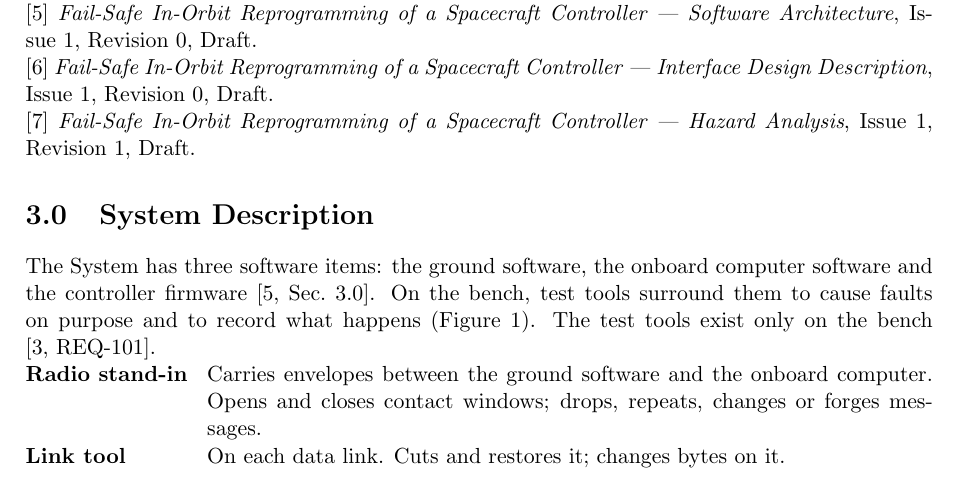
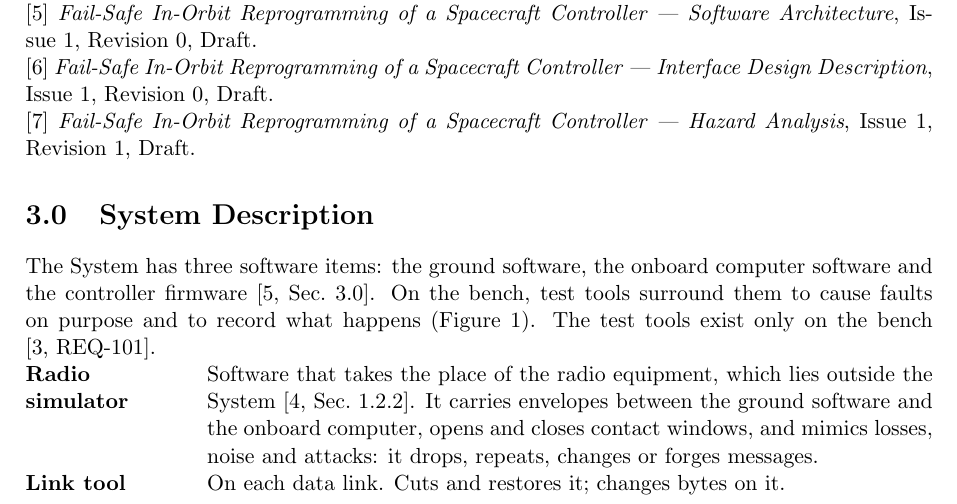
Before and after one commit to Tocki28/fail-safe-in-orbit-reprogramming, a LaTeX document (docs/verification-plan/main.tex): part of page 1 of 8, cut so that both start at the same text. Compiled offline with pdfLaTeX.

Commit message:
Verification Plan: radio stand-in renamed radio simulator
Said plainly: software that takes the place of the radio equipment and
mimics contact windows, losses, noise and attacks.

Co-Authored-By: Claude Opus 5.5 <noreply@anthropic.com>

```diff
--- a/docs/verification-plan/main.tex
+++ b/docs/verification-plan/main.tex
@@ -115,9 +115,11 @@ happens (Figure~\ref{fig:setup}). The test tools exist only on the bench
 [3,~REQ-101].
 
 \begin{description}
-\item[Radio stand-in] Carries envelopes between the ground software and the
-  onboard computer. Opens and closes contact windows; drops, repeats, changes
-  or forges messages.
+\item[Radio simulator] Software that takes the place of the radio equipment,
+  which lies outside the System [4,~Sec.~1.2.2]. It carries envelopes between
+  the ground software and the onboard computer, opens and closes contact
+  windows, and mimics losses, noise and attacks: it drops, repeats, changes or
+  forges messages.
 \item[Link tool] On each data link. Cuts and restores it; changes bytes on it.
 \item[Power switch] Cuts the controller's power at a chosen moment.
 \item[Debug probe] Reads and changes the controller's memory, and stops its
```
Also changed, not shown: docs/verification-plan/Verification-Plan_Fail-Safe-In-Orbit-Reprogramming_Iss1_Rev0_DRAFT.pdf, docs/verification-plan/main.tex (12 more changed lines).
